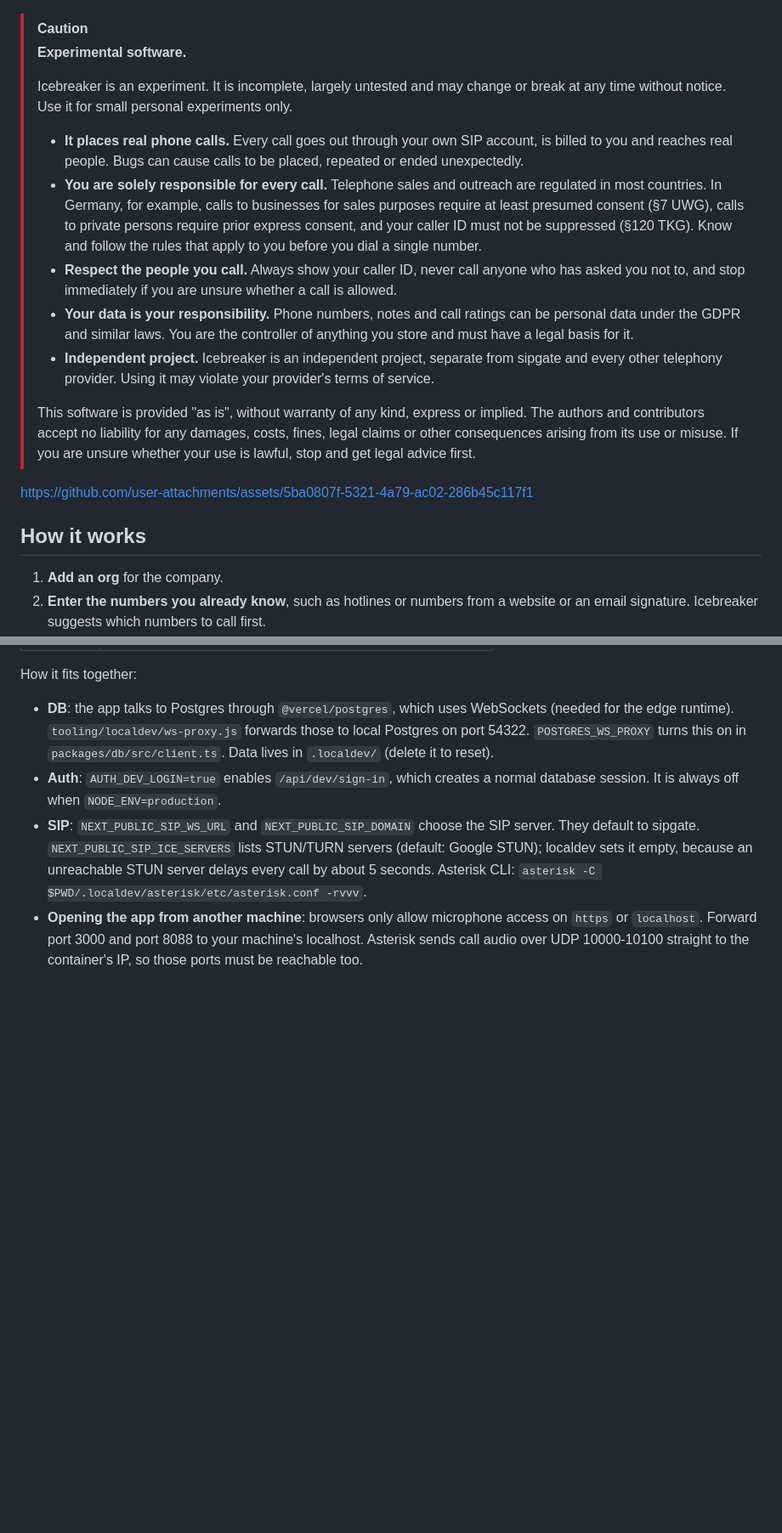
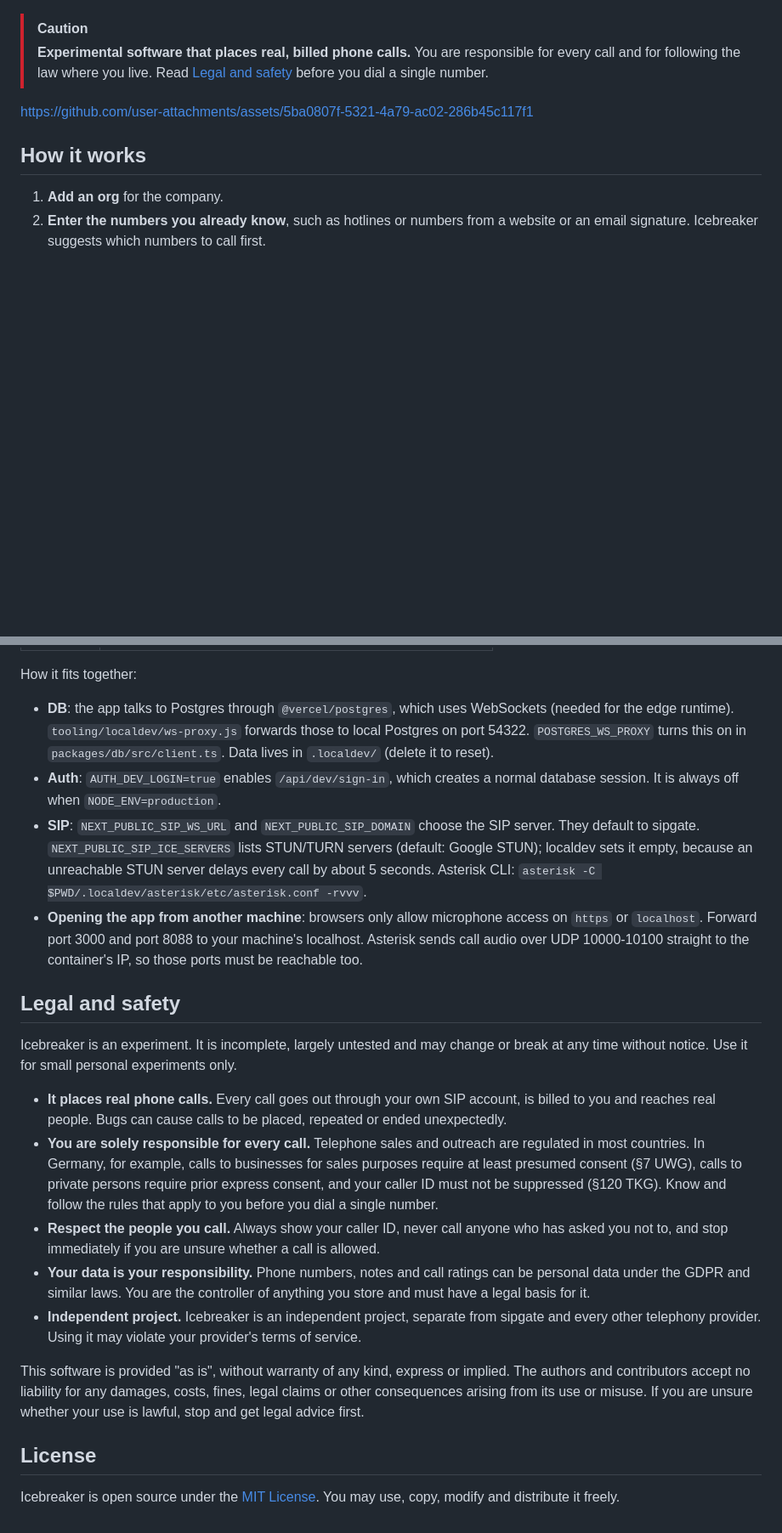
Before and after one commit to Clueed/icebreaker, a Markdown page: README.md, 2 parts joined by grey strips. Shown at 85% size. GitHub-like rendering; blank space fills up the shorter version.

Commit message:
docs: shorten the README warning and add license section
Move the full caution text into a Legal and safety section so the demo
video sits near the top, and state that the project is MIT licensed.

Co-Authored-By: Claude Opus 5.5 <noreply@anthropic.com>

```diff
--- a/README.md
+++ b/README.md
@@ -15,17 +15,7 @@
 Icebreaker is a tool that finds working phone numbers at a company. Enter a few numbers you already know, such as hotlines. Icebreaker then calls other numbers at the company, one after another, using different strategies. After each call you note what happened: a person answered, it went to a mailbox, or nobody picked up. From these results Icebreaker shows which ranges of numbers reach people, so you know which numbers to call.
 
 > [!CAUTION]
-> **Experimental software.**
->
-> Icebreaker is an experiment. It is incomplete, largely untested and may change or break at any time without notice. Use it for small personal experiments only.
->
-> - **It places real phone calls.** Every call goes out through your own SIP account, is billed to you and reaches real people. Bugs can cause calls to be placed, repeated or ended unexpectedly.
-> - **You are solely responsible for every call.** Telephone sales and outreach are regulated in most countries. In Germany, for example, calls to businesses for sales purposes require at least presumed consent (§7 UWG), calls to private persons require prior express consent, and your caller ID must not be suppressed (§120 TKG). Know and follow the rules that apply to you before you dial a single number.
-> - **Respect the people you call.** Always show your caller ID, never call anyone who has asked you not to, and stop immediately if you are unsure whether a call is allowed.
-> - **Your data is your responsibility.** Phone numbers, notes and call ratings can be personal data under the GDPR and similar laws. You are the controller of anything you store and must have a legal basis for it.
-> - **Independent project.** Icebreaker is an independent project, separate from sipgate and every other telephony provider. Using it may violate your provider's terms of service.
->
-> This software is provided "as is", without warranty of any kind, express or implied. The authors and contributors accept no liability for any damages, costs, fines, legal claims or other consequences arising from its use or misuse. If you are unsure whether your use is lawful, stop and get legal advice first.
+> **Experimental software that places real, billed phone calls.** You are responsible for every call and for following the law where you live. Read [Legal and safety](#legal-and-safety) before you dial a single number.
 
 https://github.com/user-attachments/assets/5ba0807f-5321-4a79-ac02-286b45c117f1
 
@@ -119,3 +109,19 @@ How it fits together:
 - **Auth**: `AUTH_DEV_LOGIN=true` enables `/api/dev/sign-in`, which creates a normal database session. It is always off when `NODE_ENV=production`.
 - **SIP**: `NEXT_PUBLIC_SIP_WS_URL` and `NEXT_PUBLIC_SIP_DOMAIN` choose the SIP server. They default to sipgate. `NEXT_PUBLIC_SIP_ICE_SERVERS` lists STUN/TURN servers (default: Google STUN); localdev sets it empty, because an unreachable STUN server delays every call by about 5 seconds. Asterisk CLI: `asterisk -C $PWD/.localdev/asterisk/etc/asterisk.conf -rvvv`.
 - **Opening the app from another machine**: browsers only allow microphone access on `https` or `localhost`. Forward port 3000 and port 8088 to your machine's localhost. Asterisk sends call audio over UDP 10000-10100 straight to the container's IP, so those ports must be reachable too.
+
+## Legal and safety
+
+Icebreaker is an experiment. It is incomplete, largely untested and may change or break at any time without notice. Use it for small personal experiments only.
+
+- **It places real phone calls.** Every call goes out through your own SIP account, is billed to you and reaches real people. Bugs can cause calls to be placed, repeated or ended unexpectedly.
+- **You are solely responsible for every call.** Telephone sales and outreach are regulated in most countries. In Germany, for example, calls to businesses for sales purposes require at least presumed consent (§7 UWG), calls to private persons require prior express consent, and your caller ID must not be suppressed (§120 TKG). Know and follow the rules that apply to you before you dial a single number.
+- **Respect the people you call.** Always show your caller ID, never call anyone who has asked you not to, and stop immediately if you are unsure whether a call is allowed.
+- **Your data is your responsibility.** Phone numbers, notes and call ratings can be personal data under the GDPR and similar laws. You are the controller of anything you store and must have a legal basis for it.
+- **Independent project.** Icebreaker is an independent project, separate from sipgate and every other telephony provider. Using it may violate your provider's terms of service.
+
+This software is provided "as is", without warranty of any kind, express or implied. The authors and contributors accept no liability for any damages, costs, fines, legal claims or other consequences arising from its use or misuse. If you are unsure whether your use is lawful, stop and get legal advice first.
+
+## License
+
+Icebreaker is open source under the [MIT License](LICENSE). You may use, copy, modify and distribute it freely.
```
